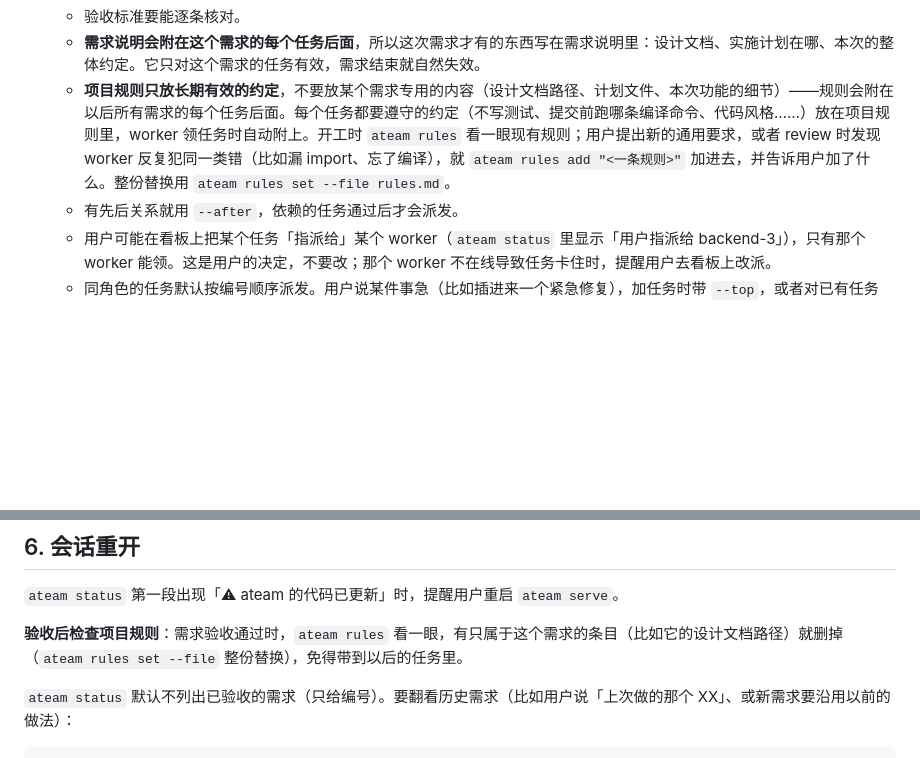
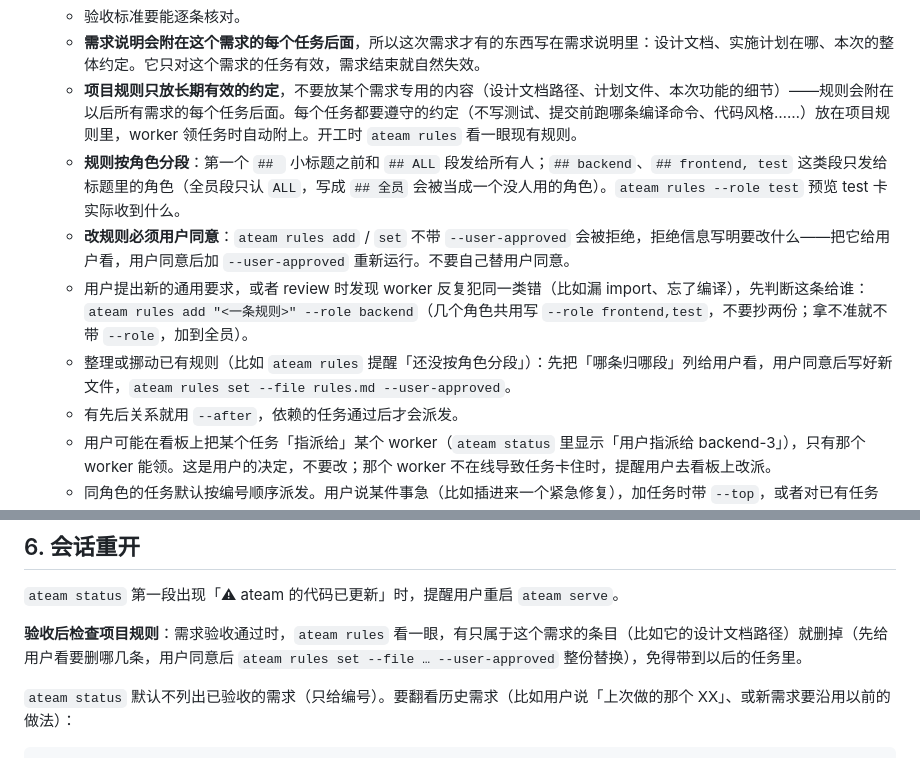
Before and after one commit to HananaKanana/agent-team, a Markdown page: skills/ateam-lead/SKILL.md, 2 parts joined by grey strips. Drawn GitHub-style; blank space fills up the shorter version.

Commit message:
skills: rules by role, edits need user approval; checklist

```diff
--- a/skills/ateam-lead/SKILL.md
+++ b/skills/ateam-lead/SKILL.md
@@ -55,7 +55,11 @@ description: 作为 agent-team leader：把用户需求拆成任务派给 worker
    - **同时进行的任务 `paths` 不能重叠。** 服务只提交任务路径内的改动，这是隔离的唯一手段。`task add` / `task edit` 输出「⚠ 路径重叠」时，按提示加 `--after` 让它排在后面，或者把两个任务合成一个；确定改的是同一文件里互不相干的部分才可以不管。
    - 验收标准要能逐条核对。
    - **需求说明会附在这个需求的每个任务后面**，所以这次需求才有的东西写在需求说明里：设计文档、实施计划在哪、本次的整体约定。它只对这个需求的任务有效，需求结束就自然失效。
-   - **项目规则只放长期有效的约定**，不要放某个需求专用的内容（设计文档路径、计划文件、本次功能的细节）——规则会附在以后所有需求的每个任务后面。每个任务都要遵守的约定（不写测试、提交前跑哪条编译命令、代码风格……）放在项目规则里，worker 领任务时自动附上。开工时 `ateam rules` 看一眼现有规则；用户提出新的通用要求，或者 review 时发现 worker 反复犯同一类错（比如漏 import、忘了编译），就 `ateam rules add "<一条规则>"` 加进去，并告诉用户加了什么。整份替换用 `ateam rules set --file rules.md`。
+   - **项目规则只放长期有效的约定**，不要放某个需求专用的内容（设计文档路径、计划文件、本次功能的细节）——规则会附在以后所有需求的每个任务后面。每个任务都要遵守的约定（不写测试、提交前跑哪条编译命令、代码风格……）放在项目规则里，worker 领任务时自动附上。开工时 `ateam rules` 看一眼现有规则。
+   - **规则按角色分段**：第一个 `## ` 小标题之前和 `## ALL` 段发给所有人；`## backend`、`## frontend, test` 这类段只发给标题里的角色（全员段只认 `ALL`，写成 `## 全员` 会被当成一个没人用的角色）。`ateam rules --role test` 预览 test 卡实际收到什么。
+   - **改规则必须用户同意**：`ateam rules add` / `set` 不带 `--user-approved` 会被拒绝，拒绝信息写明要改什么——把它给用户看，用户同意后加 `--user-approved` 重新运行。不要自己替用户同意。
+   - 用户提出新的通用要求，或者 review 时发现 worker 反复犯同一类错（比如漏 import、忘了编译），先判断这条给谁：`ateam rules add "<一条规则>" --role backend`（几个角色共用写 `--role frontend,test`，不要抄两份；拿不准就不带 `--role`，加到全员）。
+   - 整理或挪动已有规则（比如 `ateam rules` 提醒「还没按角色分段」）：先把「哪条归哪段」列给用户看，用户同意后写好新文件，`ateam rules set --file rules.md --user-approved`。
    - 有先后关系就用 `--after`，依赖的任务通过后才会派发。
    - 用户可能在看板上把某个任务「指派给」某个 worker（`ateam status` 里显示「用户指派给 backend-3」），只有那个 worker 能领。这是用户的决定，不要改；那个 worker 不在线导致任务卡住时，提醒用户去看板上改派。
    - 同角色的任务默认按编号顺序派发。用户说某件事急（比如插进来一个紧急修复），加任务时带 `--top`，或者对已有任务 `ateam task top T5`，同角色的 worker 下一个先领它（取消：`ateam task top T5 --off`）。优先不会越过依赖，也不会打断正在做的任务。
@@ -258,7 +262,7 @@ ateam dismiss frontend-2 --after-task # 做完手上这个任务（通过或作
 
 `ateam status` 第一段出现「⚠ ateam 的代码已更新」时，提醒用户重启 `ateam serve`。
 
-**验收后检查项目规则**：需求验收通过时，`ateam rules` 看一眼，有只属于这个需求的条目（比如它的设计文档路径）就删掉（`ateam rules set --file` 整份替换），免得带到以后的任务里。
+**验收后检查项目规则**：需求验收通过时，`ateam rules` 看一眼，有只属于这个需求的条目（比如它的设计文档路径）就删掉（先给用户看要删哪几条，用户同意后 `ateam rules set --file … --user-approved` 整份替换），免得带到以后的任务里。
 
 `ateam status` 默认不列出已验收的需求（只给编号）。要翻看历史需求（比如用户说「上次做的那个 XX」、或新需求要沿用以前的做法）：
 
```
Also changed, not shown: docs/manual-checklist.md (+5 -0 lines), 1 other file.
